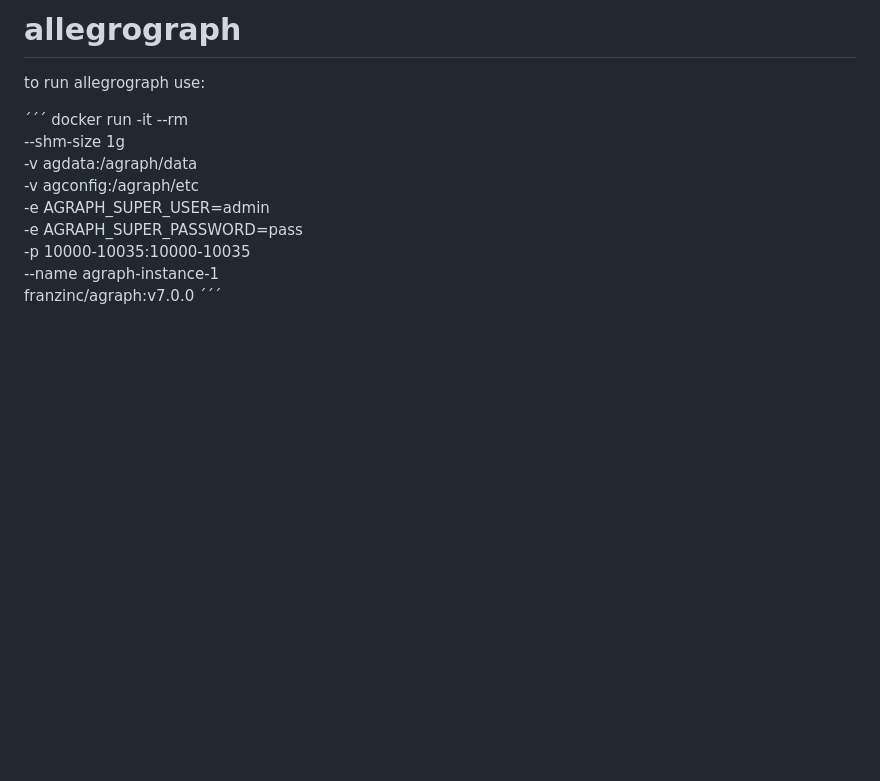
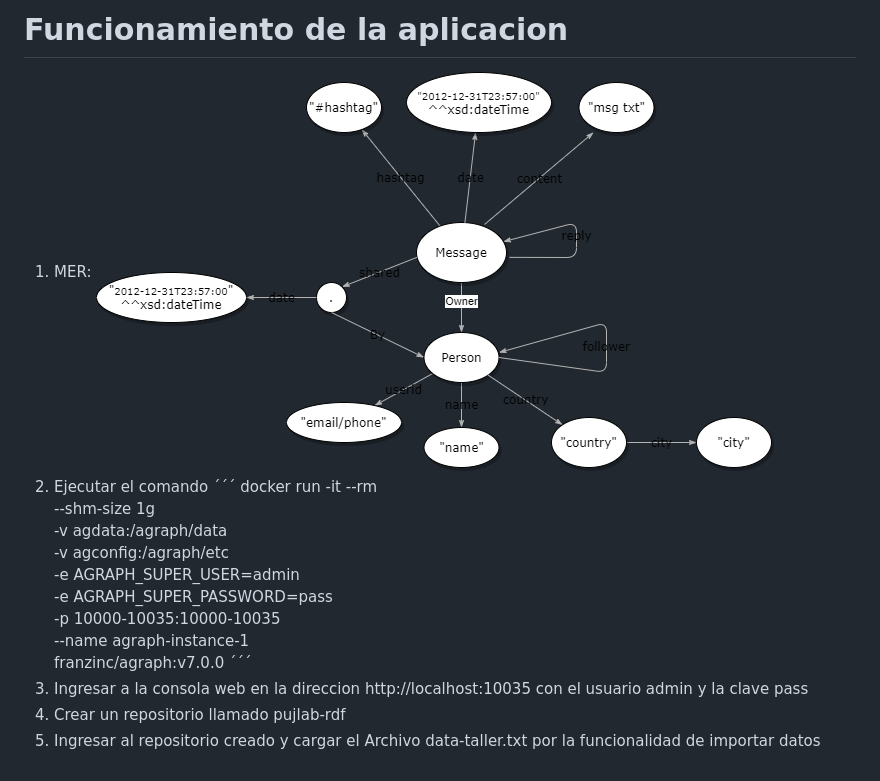
Before and after one commit to ppsirg/puj_dbs, a Markdown page: allegrograph/readme.md, the part around the change. GitHub-like rendering; blank space fills up the shorter version.

Commit message:
Ajuste readme y se agrega el modelo rdf

```diff
--- a/allegrograph/readme.md
+++ b/allegrograph/readme.md
@@ -1,7 +1,7 @@
-# allegrograph
+# Funcionamiento de la aplicacion
 
-to run allegrograph use:
-
+1. MER: ![MER](https://github.com/ppsirg/puj_dbs/blob/master/allegrograph/RDF_PUJ_Taller.png?raw=true)
+2. Ejecutar el comando
 ´´´
 docker run -it --rm \
          --shm-size 1g \
@@ -13,3 +13,6 @@ docker run -it --rm \
          --name agraph-instance-1 \
          franzinc/agraph:v7.0.0
 ´´´
+3. Ingresar a la consola web en la direccion http://localhost:10035 con el usuario admin y la clave pass
+4. Crear un repositorio llamado pujlab-rdf
+5. Ingresar al repositorio creado y cargar el Archivo data-taller.txt por la funcionalidad de importar datos
```
Also changed, not shown: allegrograph/RDF_PUJ_Taller.png (renamed from allegrograph/RDF PUJ Taller.png).
